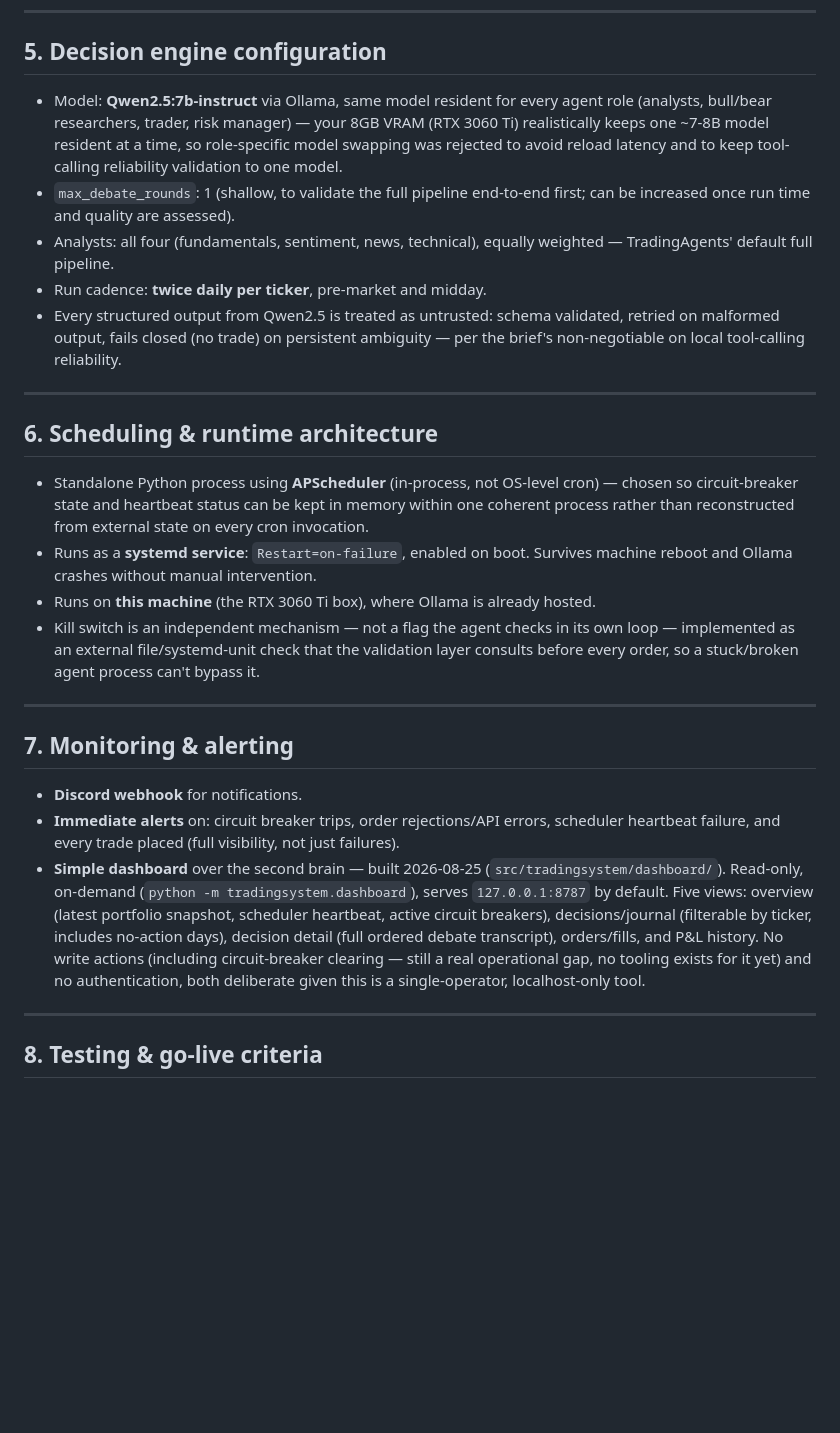
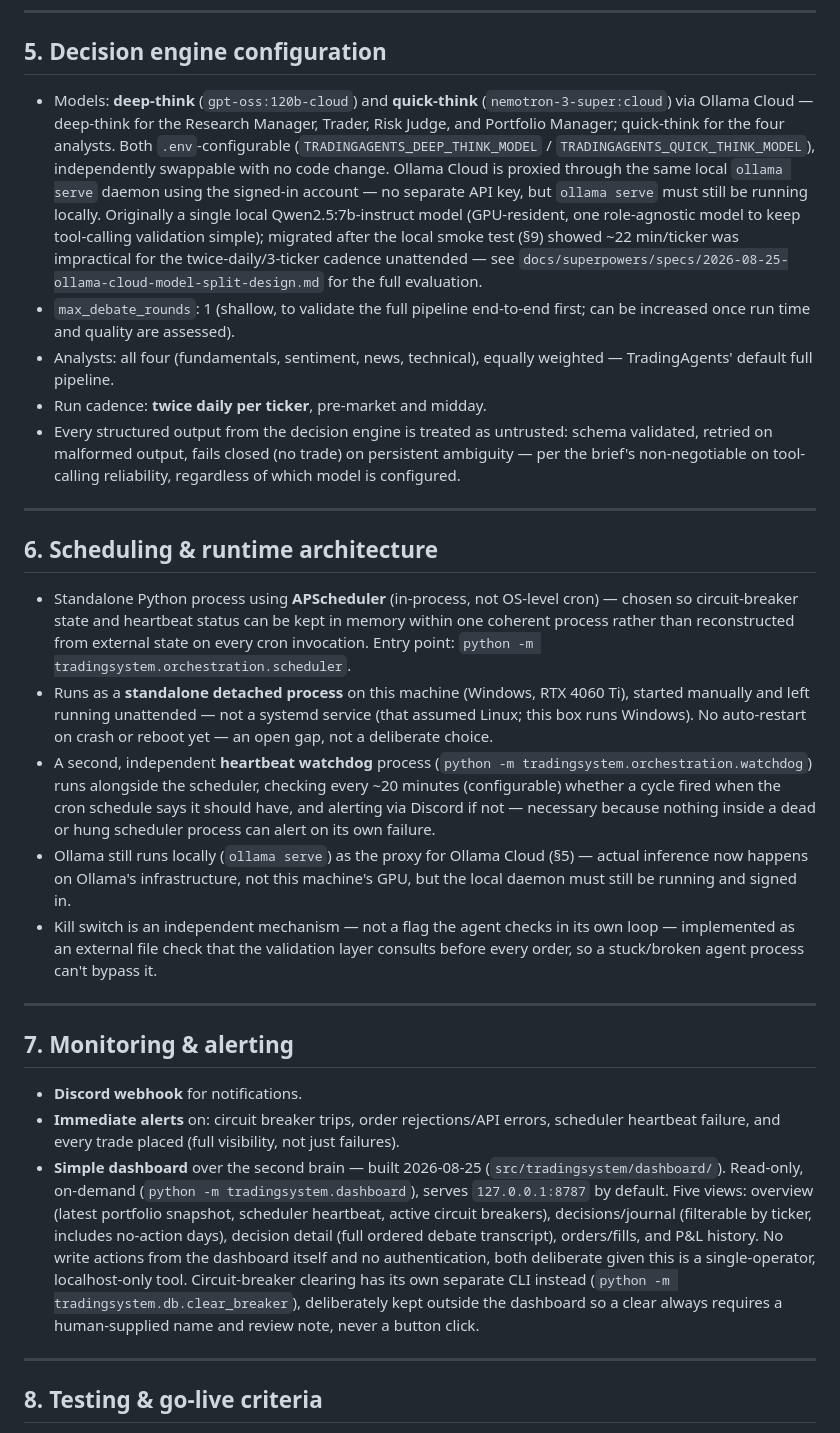
Before and after one commit to harrycarr205/Bot-Trading, a Markdown page: ARCHITECTURE.md, the part around one of its changes. Rendered like a GitHub page; blank space fills up the shorter version.

```diff
--- a/ARCHITECTURE.md
+++ b/ARCHITECTURE.md
@@ -124,20 +136,29 @@ cycle), so watch total cycle time as the list grows.
 
 ## 5. Decision engine configuration
 
-- Model: **Qwen2.5:7b-instruct** via Ollama, same model resident for every
-  agent role (analysts, bull/bear researchers, trader, risk manager) — your
-  8GB VRAM (RTX 3060 Ti) realistically keeps one ~7-8B model resident at a
-  time, so role-specific model swapping was rejected to avoid reload
-  latency and to keep tool-calling reliability validation to one model.
+- Models: **deep-think** (`gpt-oss:120b-cloud`) and **quick-think**
+  (`nemotron-3-super:cloud`) via Ollama Cloud — deep-think for the Research
+  Manager, Trader, Risk Judge, and Portfolio Manager; quick-think for the
+  four analysts. Both `.env`-configurable
+  (`TRADINGAGENTS_DEEP_THINK_MODEL` / `TRADINGAGENTS_QUICK_THINK_MODEL`),
+  independently swappable with no code change. Ollama Cloud is proxied
+  through the same local `ollama serve` daemon using the signed-in
+  account — no separate API key, but `ollama serve` must still be running
+  locally. Originally a single local Qwen2.5:7b-instruct model (GPU-resident,
+  one role-agnostic model to keep tool-calling validation simple); migrated
+  after the local smoke test (§9) showed ~22 min/ticker was impractical for
+  the twice-daily/3-ticker cadence unattended — see
+  `docs/superpowers/specs/2026-08-25-ollama-cloud-model-split-design.md`
+  for the full evaluation.
 - `max_debate_rounds`: 1 (shallow, to validate the full pipeline end-to-end
   first; can be increased once run time and quality are assessed).
 - Analysts: all four (fundamentals, sentiment, news, technical), equally
   weighted — TradingAgents' default full pipeline.
 - Run cadence: **twice daily per ticker**, pre-market and midday.
-- Every structured output from Qwen2.5 is treated as untrusted: schema
-  validated, retried on malformed output, fails closed (no trade) on
-  persistent ambiguity — per the brief's non-negotiable on local
-  tool-calling reliability.
+- Every structured output from the decision engine is treated as untrusted:
+  schema validated, retried on malformed output, fails closed (no trade) on
+  persistent ambiguity — per the brief's non-negotiable on tool-calling
+  reliability, regardless of which model is configured.
 
 ---
 
@@ -146,15 +167,25 @@ cycle), so watch total cycle time as the list grows.
 - Standalone Python process using **APScheduler** (in-process, not OS-level
   cron) — chosen so circuit-breaker state and heartbeat status can be kept
   in memory within one coherent process rather than reconstructed from
-  external state on every cron invocation.
-- Runs as a **systemd service**: `Restart=on-failure`, enabled on boot.
-  Survives machine reboot and Ollama crashes without manual intervention.
-- Runs on **this machine** (the RTX 3060 Ti box), where Ollama is already
-  hosted.
+  external state on every cron invocation. Entry point: `python -m
+  tradingsystem.orchestration.scheduler`.
+- Runs as a **standalone detached process** on this machine (Windows, RTX
+  4060 Ti), started manually and left running unattended — not a systemd
+  service (that assumed Linux; this box runs Windows). No auto-restart on
+  crash or reboot yet — an open gap, not a deliberate choice.
+- A second, independent **heartbeat watchdog** process (`python -m
+  tradingsystem.orchestration.watchdog`) runs alongside the scheduler,
+  checking every ~20 minutes (configurable) whether a cycle fired when the
+  cron schedule says it should have, and alerting via Discord if not —
+  necessary because nothing inside a dead or hung scheduler process can
+  alert on its own failure.
+- Ollama still runs locally (`ollama serve`) as the proxy for Ollama Cloud
+  (§5) — actual inference now happens on Ollama's infrastructure, not this
+  machine's GPU, but the local daemon must still be running and signed in.
 - Kill switch is an independent mechanism — not a flag the agent checks in
-  its own loop — implemented as an external file/systemd-unit check that
-  the validation layer consults before every order, so a stuck/broken agent
-  process can't bypass it.
+  its own loop — implemented as an external file check that the validation
+  layer consults before every order, so a stuck/broken agent process can't
+  bypass it.
 
 ---
 
@@ -170,10 +201,12 @@ cycle), so watch total cycle time as the list grows.
   overview (latest portfolio snapshot, scheduler heartbeat, active circuit
   breakers), decisions/journal (filterable by ticker, includes no-action
   days), decision detail (full ordered debate transcript), orders/fills,
-  and P&L history. No write actions (including circuit-breaker clearing —
-  still a real operational gap, no tooling exists for it yet) and no
+  and P&L history. No write actions from the dashboard itself and no
   authentication, both deliberate given this is a single-operator,
-  localhost-only tool.
+  localhost-only tool. Circuit-breaker clearing has its own separate CLI
+  instead (`python -m tradingsystem.db.clear_breaker`), deliberately kept
+  outside the dashboard so a clear always requires a human-supplied name
+  and review note, never a button click.
 
 ---
 
```
Also changed, not shown: other parts of ARCHITECTURE.md (+36 -23 lines).
